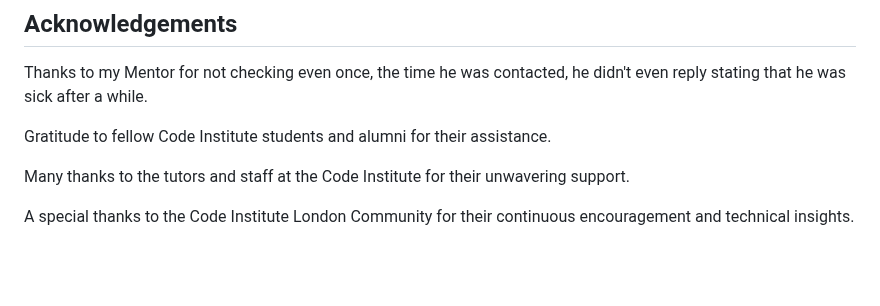
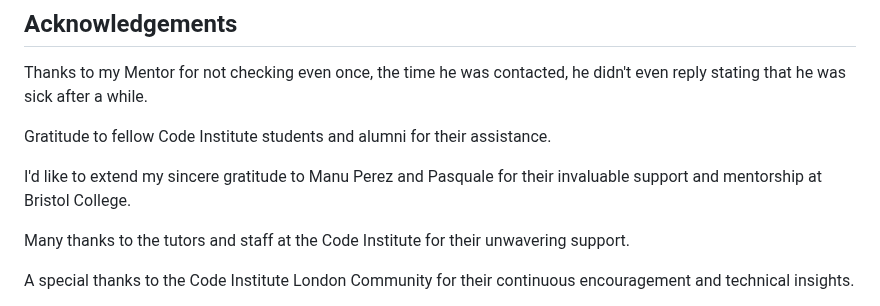
Before and after one commit to Moodyw03/moodloop-final, a Markdown page: README.md, the part around the change. Drawn GitHub-style; blank space fills up the shorter version.

```diff
--- a/README.md
+++ b/README.md
@@ -265,6 +265,8 @@ Thanks to my Mentor for not checking even once, the time he was contacted, he di
 
 Gratitude to fellow Code Institute students and alumni for their assistance.
 
+I'd like to extend my sincere gratitude to Manu Perez and Pasquale for their invaluable support and mentorship at Bristol College.
+
 Many thanks to the tutors and staff at the Code Institute for their unwavering support.
 
 A special thanks to the Code Institute London Community for their continuous encouragement and technical insights.
```
